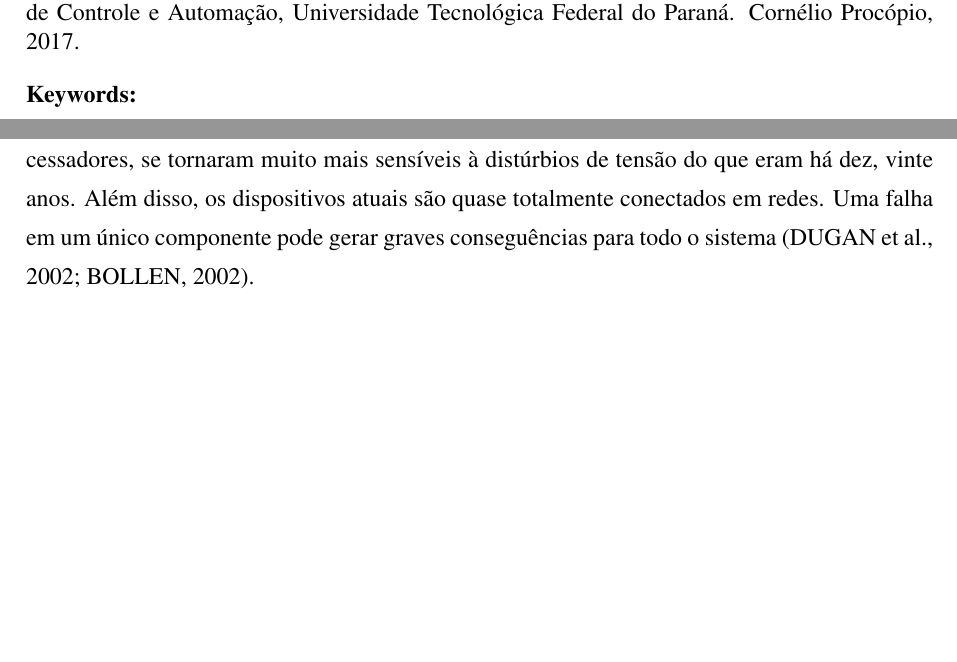
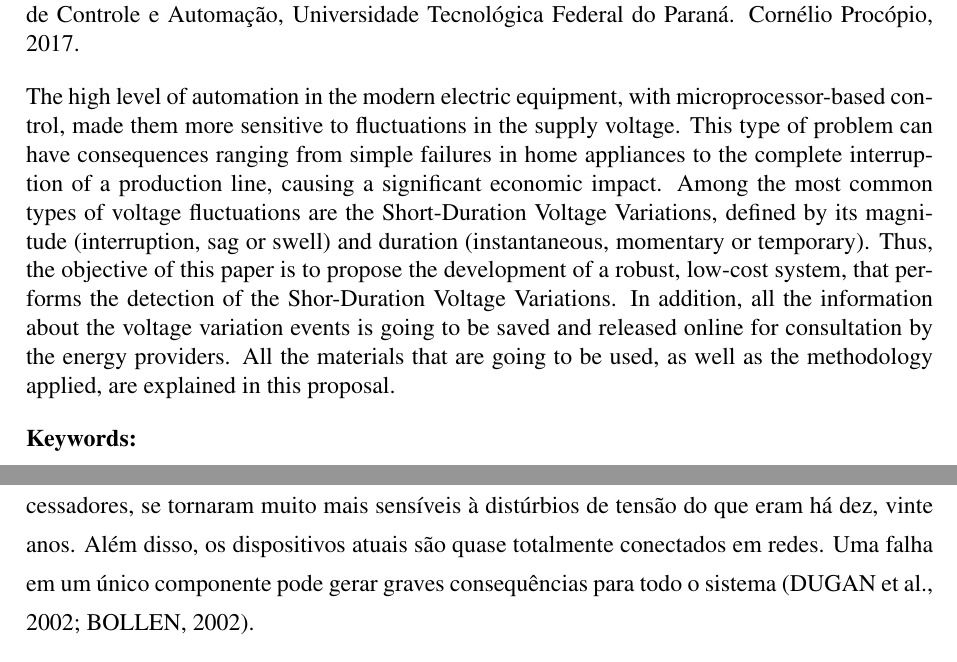
Before and after one commit to GrazianoGabriel/utfpr-PropostaTCC, a LaTeX thesis (TCC_Proposta/modelo_utfpr.tex, which reads TCC_Proposta/Capitulos/capitulo1.tex): two parts of pages 4 and 8 of 24, joined at a grey line, cut so that both start at the same text, the shorter picture padded with empty space. Compiled offline with pdfLaTeX; the source files are stored in an older character set and shown here as Unicode; a LaTeX package or settings file that is missing is left out.

Commit message:
Update #14

```diff
--- a/TCC_Proposta/Capitulos/capitulo1.tex
+++ b/TCC_Proposta/Capitulos/capitulo1.tex
@@ -5,7 +5,7 @@ Amplamente debatido nas últimas décadas, o tema da qualidade de energia tem ga
 
 O conceito de qualidade de energia pode ter diferentes definições. Uma concessionária define qualidade como o grau de confiança em seu sistema de distribuição, enquanto fabricantes de equipamentos de carga definem qualidade como as características da energia fornecida pela rede que permitem o funcionamento correto de seus produtos. Quando considera-se o ponto de vista do consumidor, qualidade pode ser qualquer problema manifestado em desvios na corrente, tensão ou frequência que resultem em falha ou mau funcionamento dos equipamentos do cliente \cite{dugan2002electrical}.
 
-Dentre as razões pelas quais o interesse nesse tema tem aumentado, algumas podem ser destacadas como principais. Equipamentos eletrônicos, com controle baseado em microprocessadores, se tornaram muito mais sensíveis à distúrbios de tensão do que eram há dez, vinte anos. Além disso, os dispositivos atuais são quase totalmente conectados em redes. Uma falha em um único componente pode gerar graves conseguências para todo o sistema \cite{dugan2002electrical, bollen2002power}.
+Dentre as razões pelas quais o interesse nesse tema tem aumentado, algumas podem ser destacadas como principais. Equipamentos eletrônicos, com controle baseado em microprocessadores, se tornaram muito mais sensíveis à distúrbios de tensão do que eram há dez, vinte anos. Além disso, os dispositivos atuais são quase totalmente conectados em redes. Uma falha em um único componente pode gerar graves consequências para todo o sistema \cite{dugan2002electrical, bollen2002power}.
 
 Para que seja possível fazer uma análise mais técnica do assunto, muitas vezes o conceito de qualidade de energia é demasiadamente vago. A taxa de energia fornecida pela rede (potência) é proporcional ao produto da corrente pela tensão. Como uma concessionária de energia tem controle apenas sobre a tensão que é fornecida, o conceito de qualidade de tensão se faz mais apropriado e é comumente utilizado para definir os parâmetros de qualidade no fornecimento de energia elétrica \cite{dugan2002electrical}.
 
--- a/TCC_Proposta/modelo_utfpr.tex
+++ b/TCC_Proposta/modelo_utfpr.tex
@@ -111,7 +111,7 @@ O nível elevado de automação dos equipamentos elétricos modernos, com contro
 
 %abstract (OBRIGATÓRIO)
 \begin{abstract}
-
+The high level of automation in the modern electric equipment, with microprocessor-based control, made them more sensitive to fluctuations in the supply voltage. This type of problem can have consequences ranging from simple failures in home appliances to the complete interruption of a production line, causing a significant economic impact. Among the most common types of voltage fluctuations are the Short-Duration Voltage Variations, defined by its magnitude (interruption, sag or swell) and duration (instantaneous, momentary or temporary). Thus, the objective of this paper is to propose the development of a robust, low-cost system, that performs the detection of the Shor-Duration Voltage Variations. In addition, all the information about the voltage variation events is going to be saved and released online for consultation by the energy providers. All the materials that are going to be used, as well as the methodology applied, are explained in this proposal.
 \end{abstract}
 
 % listas (opcionais, mas recomenda-se a partir de 5 elementos)
```
Also changed, not shown: TCC_Proposta/modelo_utfpr.pdf, 2 other files.
